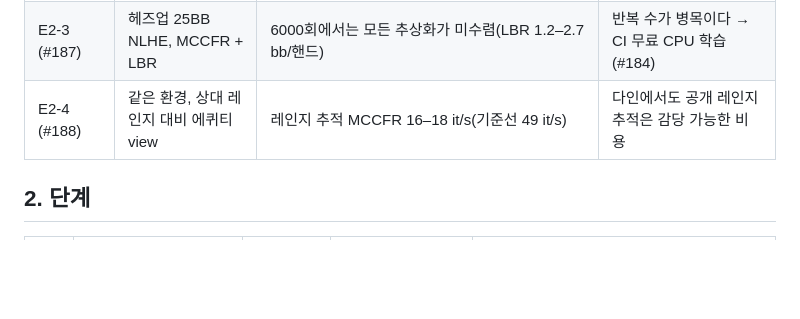
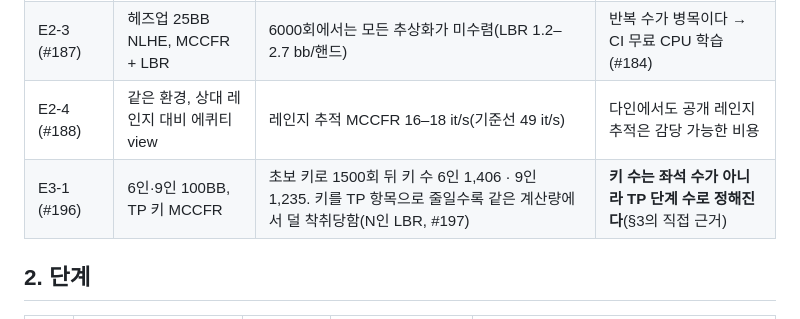
Before and after one commit to lobster0113/stalker, a Markdown page: docs/research/2026-10-path-to-9max.md, the part around the change. GitHub-like rendering; blank space fills up the shorter version.

Commit message:
[#192] path note: 9-handed key-count evidence from E3-1 (#196)
Co-Authored-By: Claude Opus 5.5 <noreply@anthropic.com>
Claude-Session: https://claude.ai/code/session_01Y4YaJZHju2vtfkTxtUS6T9

```diff
--- a/docs/research/2026-10-path-to-9max.md
+++ b/docs/research/2026-10-path-to-9max.md
@@ -10,6 +10,7 @@
 | E1m (#181) | 3인 ICM 푸시/폴드 | 멀티웨이 요약 하나(합성 에퀴티)면 상대별 2차원과 차이 없음. 칩 EV에서는 상대 레인지 대비 에퀴티가 순위보다 2–3배 낫다 | 상대 수만큼 TP 입력을 늘리지 않아도 된다(푸시/폴드 한정) |
 | E2-3 (#187) | 헤즈업 25BB NLHE, MCCFR + LBR | 6000회에서는 모든 추상화가 미수렴(LBR 1.2–2.7 bb/핸드) | 반복 수가 병목이다 → CI 무료 CPU 학습(#184) |
 | E2-4 (#188) | 같은 환경, 상대 레인지 대비 에퀴티 view | 레인지 추적 MCCFR 16–18 it/s(기준선 49 it/s) | 다인에서도 공개 레인지 추적은 감당 가능한 비용 |
+| E3-1 (#196) | 6인·9인 100BB, TP 키 MCCFR | 초보 키로 1500회 뒤 키 수 6인 1,406 · 9인 1,235. 키를 TP 항목으로 줄일수록 같은 계산량에서 덜 착취당함(N인 LBR, #197) | **키 수는 좌석 수가 아니라 TP 단계 수로 정해진다**(§3의 직접 근거) |
 
 ## 2. 단계
 | 단계 | 환경 | 가치 | 목적 | Go 기준 (다음 단계로) |
```
